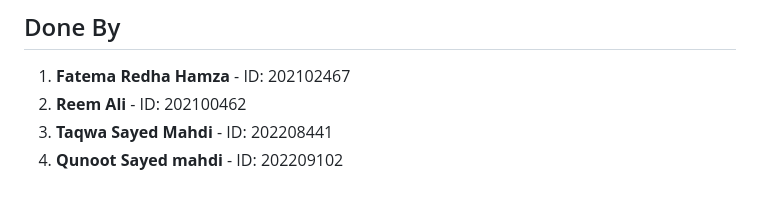
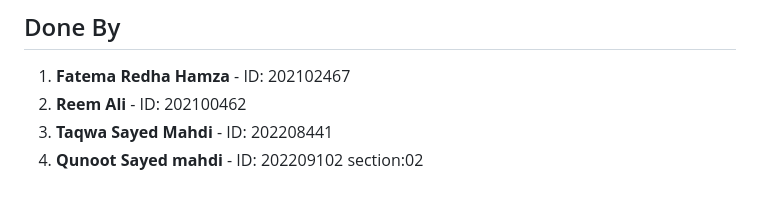
Before and after one commit to Qunoot-Abdulla/ITCS333-Project-Room_Booking_System, a Markdown page: ReadMe.md, the part around the change. Drawn GitHub-style.

```diff
--- a/ReadMe.md
+++ b/ReadMe.md
@@ -88,3 +88,4 @@ This project aims to develop a **responsive web-based room booking system** for
 2. **Reem Ali** - ID: 202100462
 3. **Taqwa Sayed Mahdi** - ID: 202208441
 4. **Qunoot Sayed mahdi** - ID: 202209102
+   section:02
```
